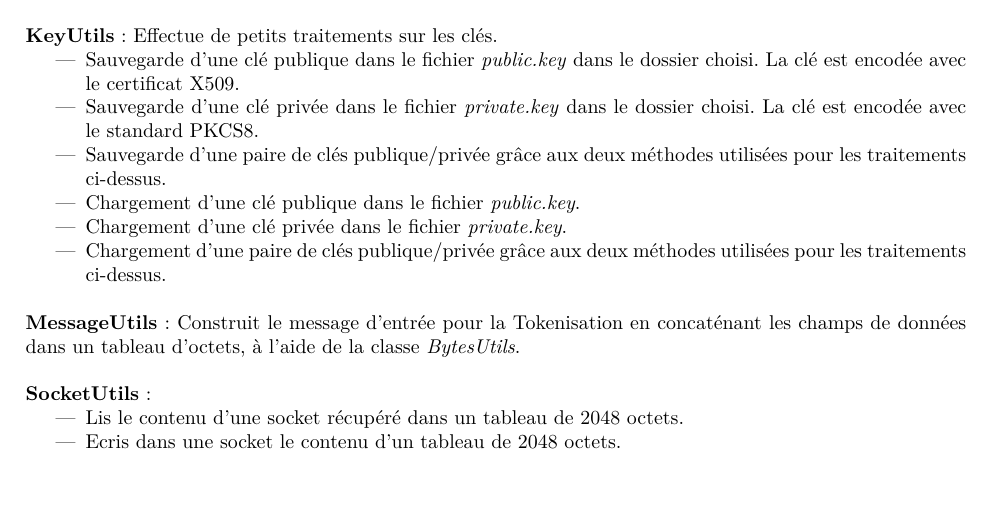
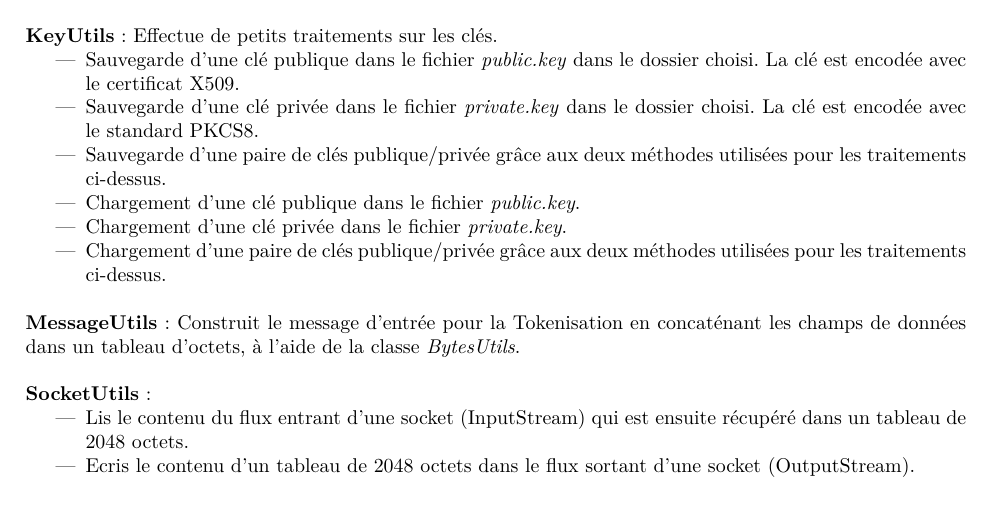
Before and after one commit to eglantinep/rapportProjet3A, a LaTeX document (rapport.tex): part of page 15 of 20, cut so that both start at the same text, the shorter picture padded with empty space. Compiled offline with pdfLaTeX.

Commit message:
correction vocabulaire sur les sockets

```diff
--- a/rapport.tex
+++ b/rapport.tex
@@ -426,8 +426,8 @@ Nous avons jugé bon de créer un module \textit{Utils} dans lequel se trouvent
 \noindent
 \textbf{SocketUtils}:
 \begin{itemize}
-	\item Lis le contenu d'une socket récupéré dans un tableau de 2048 octets.
-	\item Ecris dans une socket le contenu d'un tableau de 2048 octets.
+	\item Lis le contenu du flux entrant d'une socket (InputStream) qui est ensuite récupéré dans un tableau de 2048 octets.
+	\item Ecris le contenu d'un tableau de 2048 octets dans le flux sortant d'une socket (OutputStream).
 \end{itemize}
 
 ~\\
```
